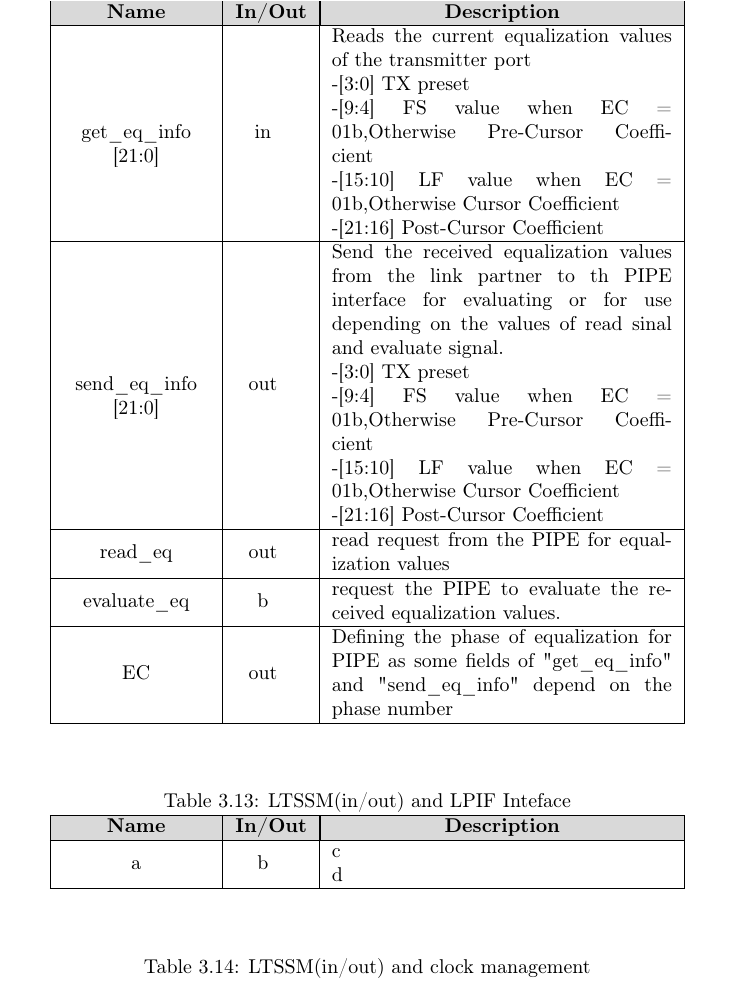
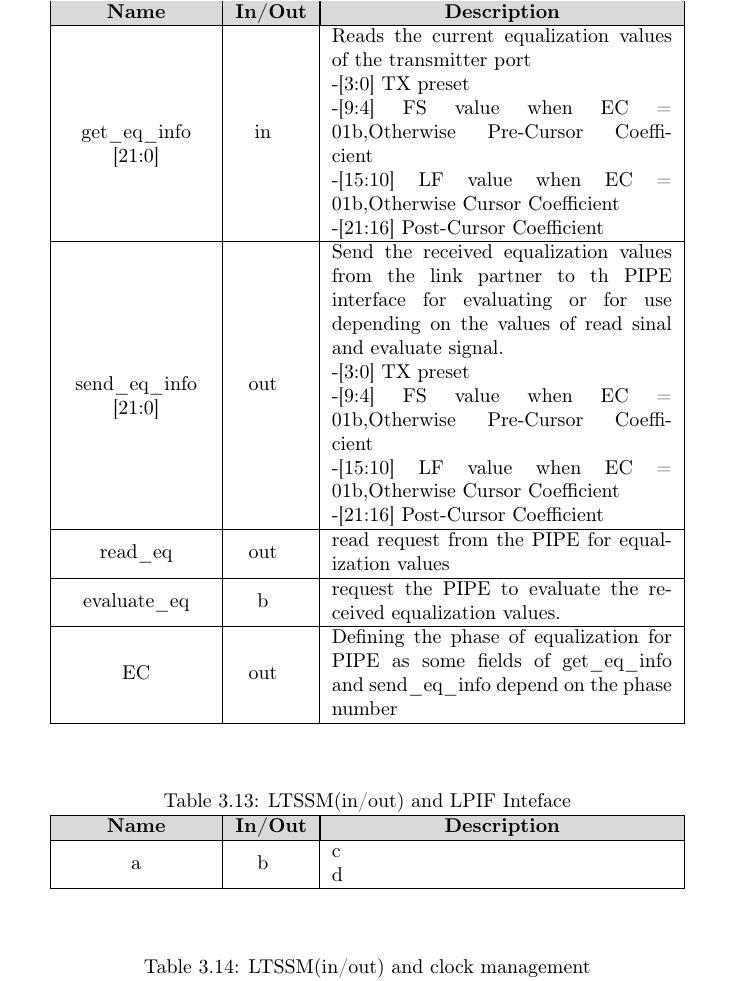
Before and after one commit to Mohamed-Elesaily/PCIe_specs, a LaTeX book (main.tex, which reads chapters/ch3.tex): part of page 41 of 65, cut so that both start at the same text. Compiled offline with pdfLaTeX.

Commit message:
remove double quotes error

```diff
--- a/chapters/ch3.tex
+++ b/chapters/ch3.tex
@@ -782,7 +782,7 @@ read\_eq & out & read request from the PIPE for equalization values \\ \hline
 
 evaluate\_eq & b & request the PIPE to evaluate the received equalization values. \\ \hline
 
-EC & out & Defining the phase of equalization for PIPE as some fields of "get\_eq\_info" and "send\_eq\_info"  depend on the phase number \\
+EC & out & Defining the phase of equalization for PIPE as some fields of get\_eq\_info and send\_eq\_info  depend on the phase number \\
 \hline
 
 \end{tabular}
```
